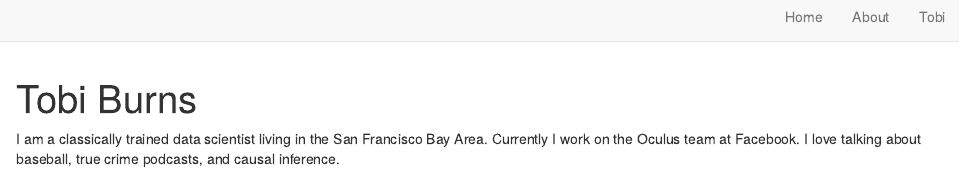
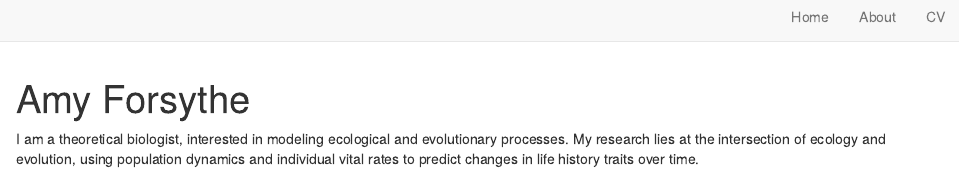
Before and after one commit to AmyForsythe/WebsitePractice, an R Markdown document (index.Rmd): the page in a window 1100 px wide, from its top. Rendered offline with R 4.5, knitr and Pandoc, with nearby package versions; drawn as R Markdown's standard HTML page in place of the format the file asks for.

Commit message:
Updated to my info

```diff
--- a/_site.yml
+++ b/_site.yml
@@ -9,7 +9,7 @@ navbar:
       href: index.html
     - text: "About"
       href: about.html
-    - text: "Tobi"
+    - text: "CV"
       href: tobi.html
 site: distill::distill_website
 theme: postcards.css
--- a/index.Rmd
+++ b/index.Rmd
@@ -1,4 +1,4 @@
 ---
-title: "Tobi Burns"
-image: "tobi.jpg"
+title: "Amy Forsythe"
+image: "AmyForsythe.jpg"
 links:
@@ -7 +5,2 @@ links:
   - label: Twitter
+    url: "https://twitter.com/amybforsythe"
@@ -9,12 +7,10 @@ links:
   - label: GitHub
-    url: "https://github.com/"
+    url: "https://github.com/AmyForsythe"
   - label: Email
-    url: "mailto:email@email.com"
+    url: "mailto:forsythe@zoology.ubc.ca"
 output:
   postcards::jolla
 site: distill::distill_website
 ---
 
-I am a classically trained data scientist living in the San Francisco Bay Area.
-Currently I work on the Oculus team at Facebook. I love talking about baseball,
-true crime podcasts, and causal inference.
+I am a theoretical biologist, interested in modeling ecological and evolutionary processes. My research lies at the intersection of ecology and evolution, using population dynamics and individual vital rates to predict changes in life history traits over time.
```
Also changed, not shown: AmyForsythe.jpg (added), index.Rmd (3 more changed lines).
